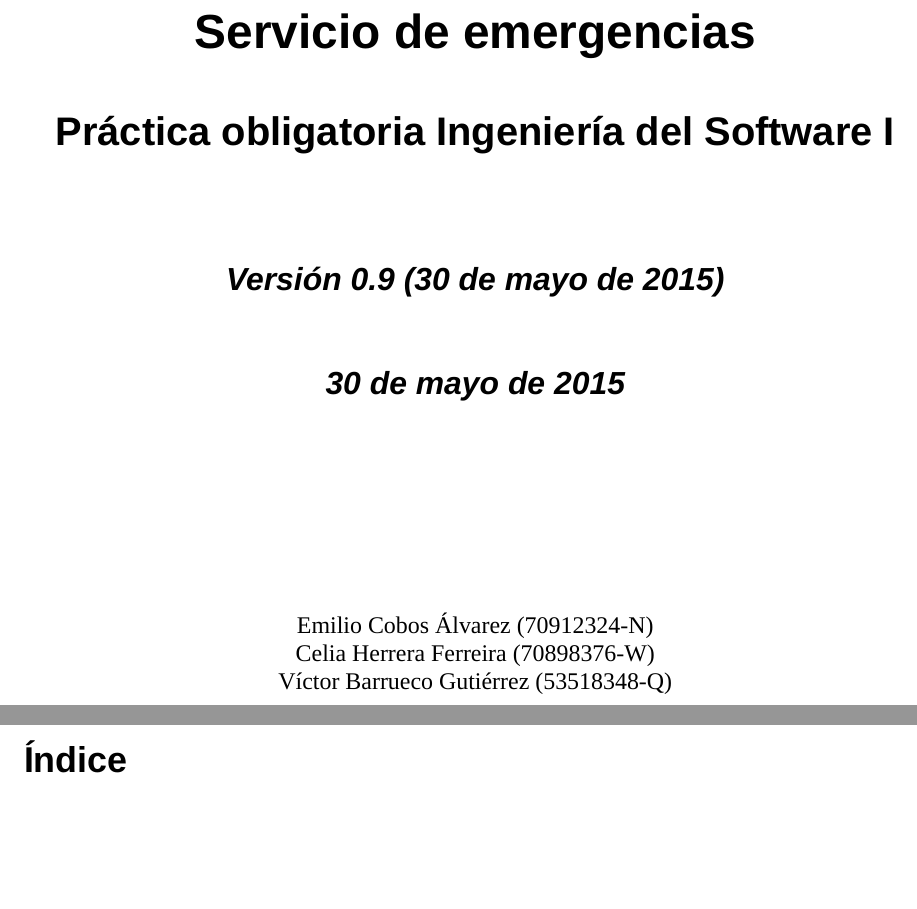
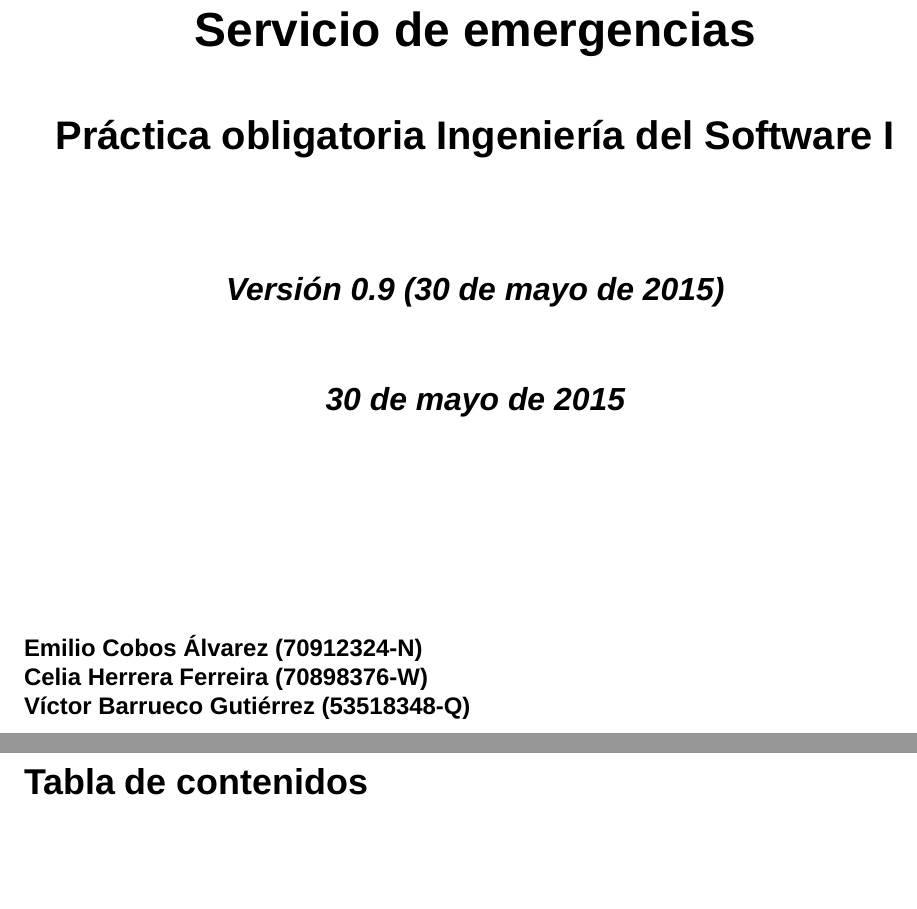
Before and after one commit to ecoal95/softeng-2015, a LaTeX document (final.tex): two parts of pages 1 and 2 of 3, joined at a grey line, cut so that both start at the same text. Compiled offline with XeLaTeX; a missing font is replaced by an installed copy or a similar font.

Commit message:
Some stylistic fixes

```diff
--- a/final.tex
+++ b/final.tex
@@ -1,4 +1,4 @@
-\documentclass[twoside,a4paper]{article}
+\documentclass[12pt,twoside,a4paper]{article}
 \usepackage{anyfontsize}
 \usepackage{titlesec}
 \usepackage{lipsum}
@@ -69,18 +70,19 @@
 \setmainfont{Times New Roman}
 \setsansfont{Arial}
 
-\pagestyle{fancy}
+\fancypagestyle{headings}{%
 \fancyhead{}
 \fancyfoot{}
 \fancyhead[LO]{\bfseries\fontsize{11pt}{2em}\selectfont{\reporttitle}}
 \fancyhead[RO,LE]{\bfseries\fontsize{11pt}{2em}\selectfont{\thepage}}
 \fancyhead[RE]{\bfseries\fontsize{11pt}{2em}\selectfont{E. Cobos, C. Herrera, V. Barrueco}}
+\renewcommand{\headrulewidth}{1pt}
+}
 
-\renewcommand{\headrulewidth}{1pt}
 % TOC page number
 \fancypagestyle{plain}{%
     \fancyhf{}% clears all header and footer fields
-    \fancyfoot[C]{--~\thepage~--}%
+    \fancyfoot[C]{\bfseries\fontsize{11pt}{1em}\selectfont --~\thepage~--}%
     \renewcommand*{\headrulewidth}{0pt}%
     \renewcommand*{\footrulewidth}{0pt}%
 }
@@ -93,6 +95,10 @@
 
 % Versión. Arial 16 puntos, negrita, cursiva, centrado. Separación de 20 puntos con respecto a los párrafos anterior y siguiente.
 \newcommand{\titleversion}{\begin{center}\sffamily\bfseries\itshape\fontsize{16pt}{1em}\selectfont Versión \version \vspace{20pt}\end{center}}
+
+% Autores. Arial 14pt alineación izda, separación de 0 con el párrafo superior
+\preauthor{\begin{flushleft}\sffamily\bfseries\fontsize{16pt}{1em}}
+\postauthor{\end{flushleft}}
 
 % we don't use the latex date to put it before the authors
 \date{}
@@ -109,7 +115,9 @@
 
 % Tabla de conteidos
 % El estilo que se aplicará a esta etiqueta será Arial, 18 puntos, negrita, alineación izquierda, y separación de 20 y 50 puntos con respecto a los párrafos anterior y siguiente respectivamente.
-\renewcommand{\contentsname}{Tabla de contenidos}
+\addto\captionsspanish{
+    \renewcommand{\contentsname}{Tabla de contenidos}
+}
 \setlength\cftbeforetoctitleskip{20pt}
 \setlength\cftaftertoctitleskip{50pt}
 \renewcommand{\cfttoctitlefont}{\bfseries\sffamily\fontsize{18pt}{1em}\selectfont}
@@ -307,10 +315,9 @@
 \maketitle
 \thispagestyle{empty}
 \end{titlingpage}
-\thispagestyle{plain}
+\pagestyle{plain}
 \setcounter{page}{1}
 \hypersetup{linkcolor=black}
 \setcounter{tocdepth}{3}
 \tableofcontents
-
 \newpage
```
Also changed, not shown: final.pdf, final.tex (4 more changed lines).
